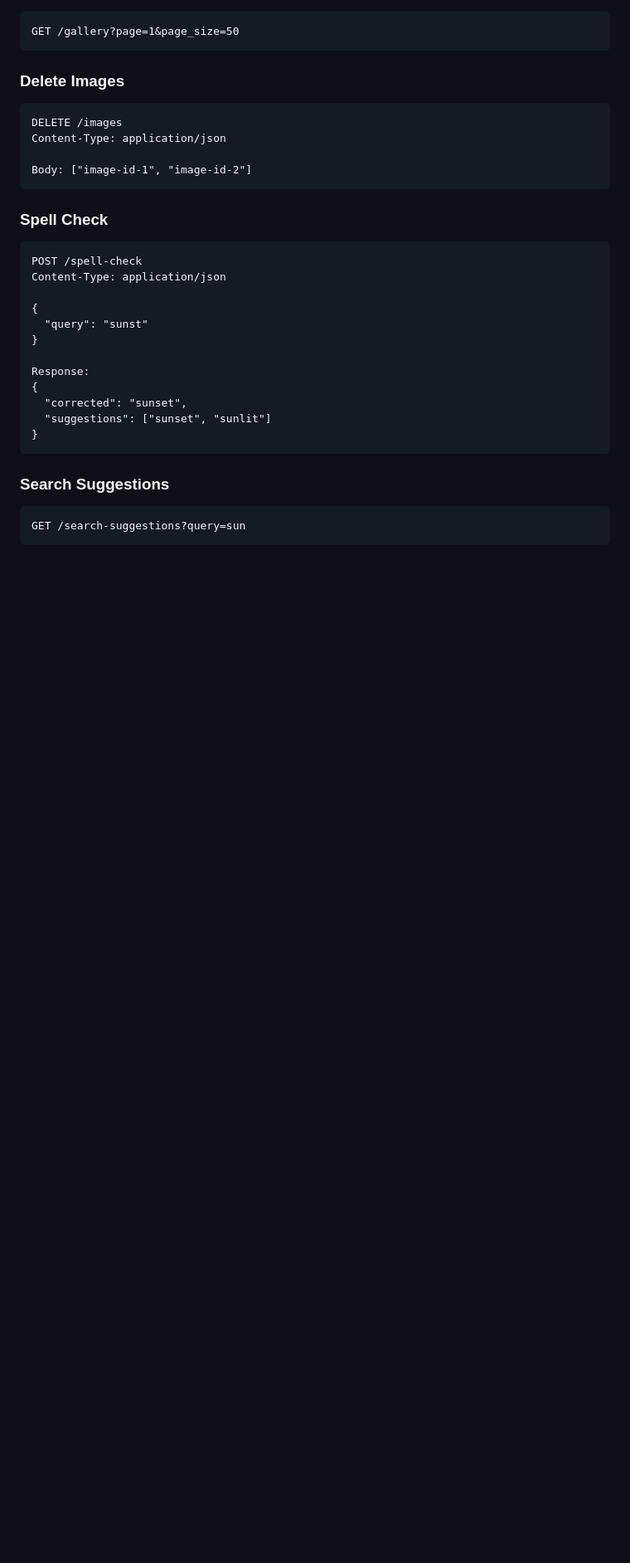
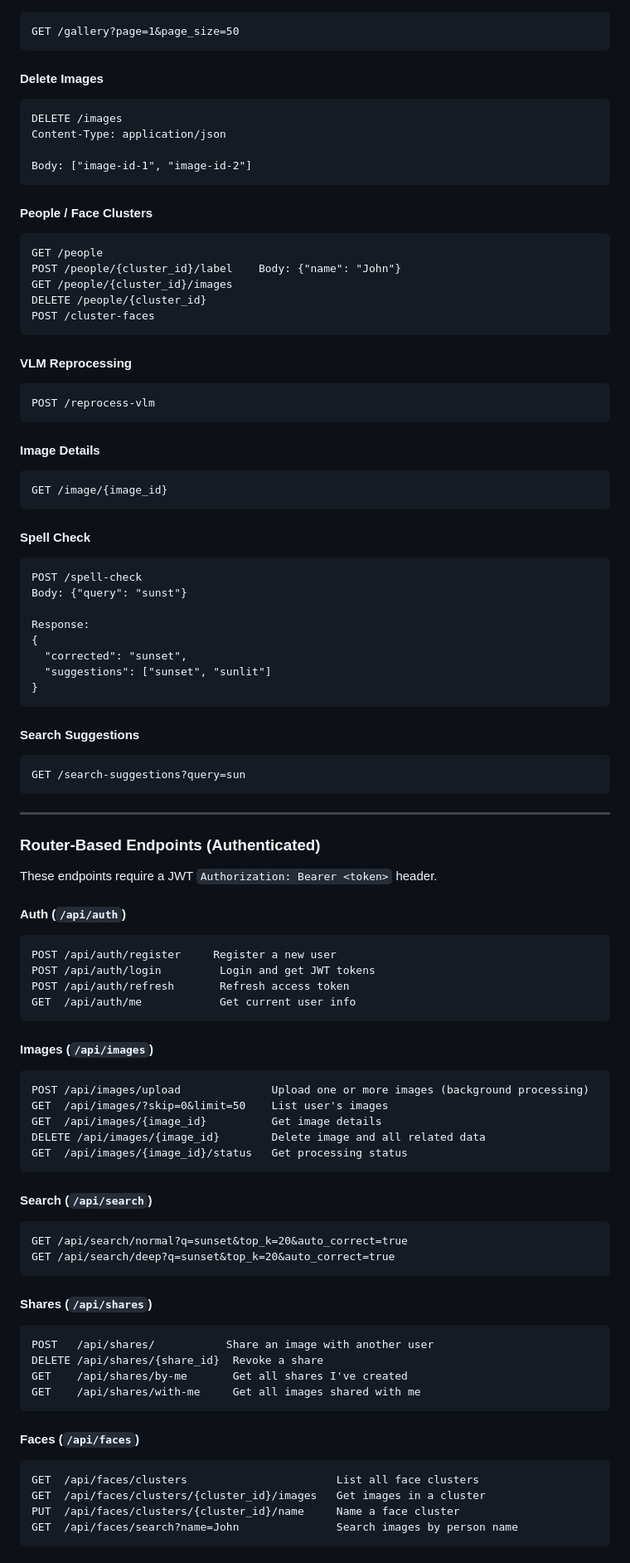
Before and after one commit to aryan-marthak/Media-Search, a Markdown page: README.md, the part around one of its changes. Shown at 83% size. Rendered like a GitHub page; blank space fills up the shorter version.

````diff
--- a/README.md
+++ b/README.md
@@ -242,7 +211,7 @@ Response:
 GET /gallery?page=1&page_size=50
 ```
 
-### Delete Images
+#### Delete Images
 ```http
 DELETE /images
 Content-Type: application/json
@@ -250,14 +219,29 @@ Content-Type: application/json
 Body: ["image-id-1", "image-id-2"]
 ```
 
-### Spell Check
+#### People / Face Clusters
+```http
+GET /people
+POST /people/{cluster_id}/label    Body: {"name": "John"}
+GET /people/{cluster_id}/images
+DELETE /people/{cluster_id}
+POST /cluster-faces
+```
+
+#### VLM Reprocessing
+```http
+POST /reprocess-vlm
+```
+
+#### Image Details
+```http
+GET /image/{image_id}
+```
+
+#### Spell Check
 ```http
 POST /spell-check
-Content-Type: application/json
-
-{
-  "query": "sunst"
-}
+Body: {"query": "sunst"}
 
 Response:
 {
@@ -266,6 +250,53 @@ Response:
 }
 ```
 
-### Search Suggestions
+#### Search Suggestions
 ```http
 GET /search-suggestions?query=sun
+```
+
+---
+
+### Router-Based Endpoints (Authenticated)
+
+These endpoints require a JWT `Authorization: Bearer <token>` header.
+
+#### Auth (`/api/auth`)
+```http
+POST /api/auth/register     Register a new user
+POST /api/auth/login         Login and get JWT tokens
+POST /api/auth/refresh       Refresh access token
+GET  /api/auth/me            Get current user info
+```
+
+#### Images (`/api/images`)
+```http
+POST /api/images/upload              Upload one or more images (background processing)
+GET  /api/images/?skip=0&limit=50    List user's images
+GET  /api/images/{image_id}          Get image details
+DELETE /api/images/{image_id}        Delete image and all related data
+GET  /api/images/{image_id}/status   Get processing status
+```
+
+#### Search (`/api/search`)
+```http
+GET /api/search/normal?q=sunset&top_k=20&auto_correct=true
+GET /api/search/deep?q=sunset&top_k=20&auto_correct=true
+```
+
+#### Shares (`/api/shares`)
+```http
+POST   /api/shares/           Share an image with another user
+DELETE /api/shares/{share_id}  Revoke a share
+GET    /api/shares/by-me       Get all shares I've created
+GET    /api/shares/with-me     Get all images shared with me
+```
+
+#### Faces (`/api/faces`)
+```http
+GET  /api/faces/clusters                       List all face clusters
+GET  /api/faces/clusters/{cluster_id}/images   Get images in a cluster
+PUT  /api/faces/clusters/{cluster_id}/name     Name a face cluster
+GET  /api/faces/search?name=John               Search images by person name
+```
+
````
Also changed, not shown: other parts of README.md (+170 -181 lines).
